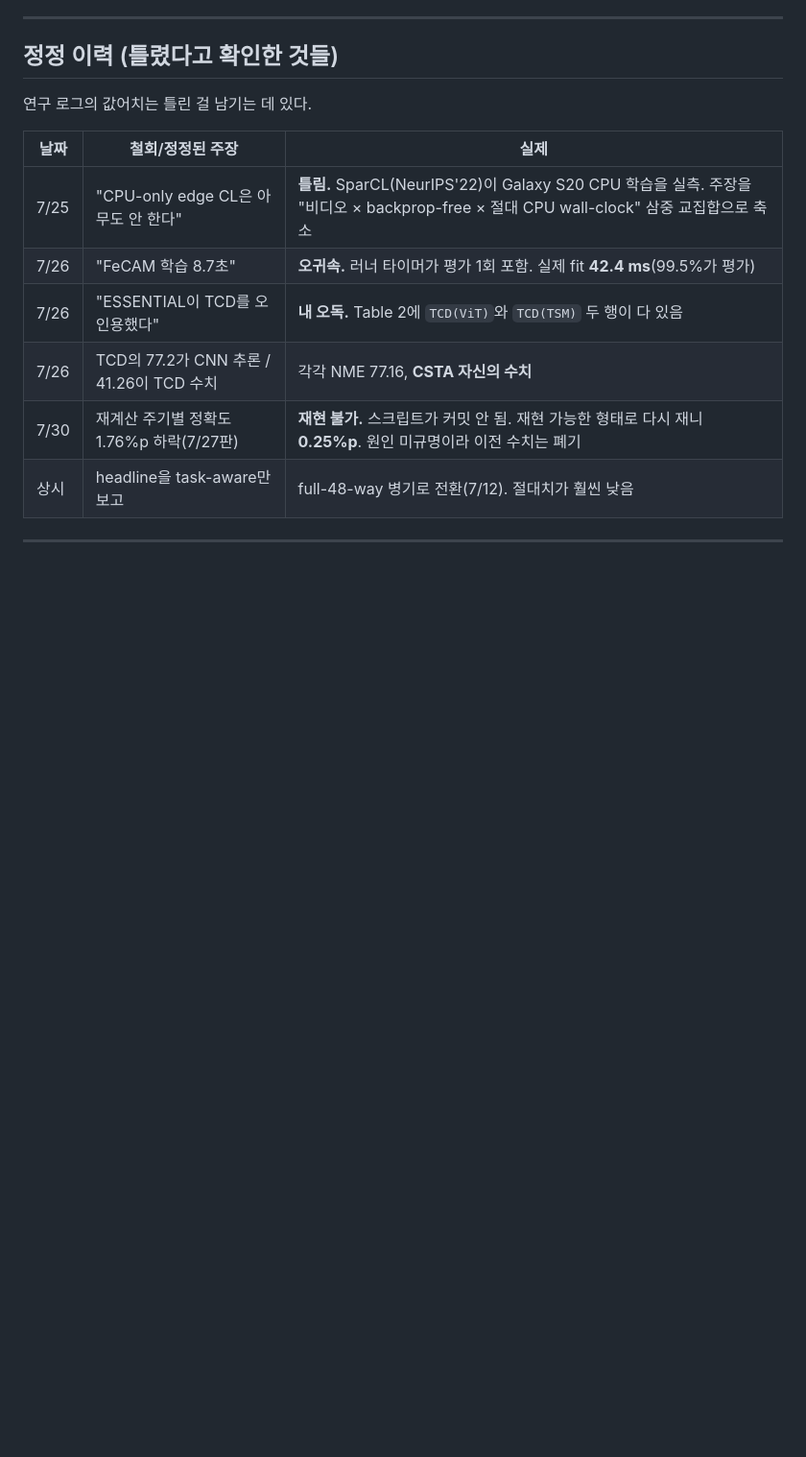
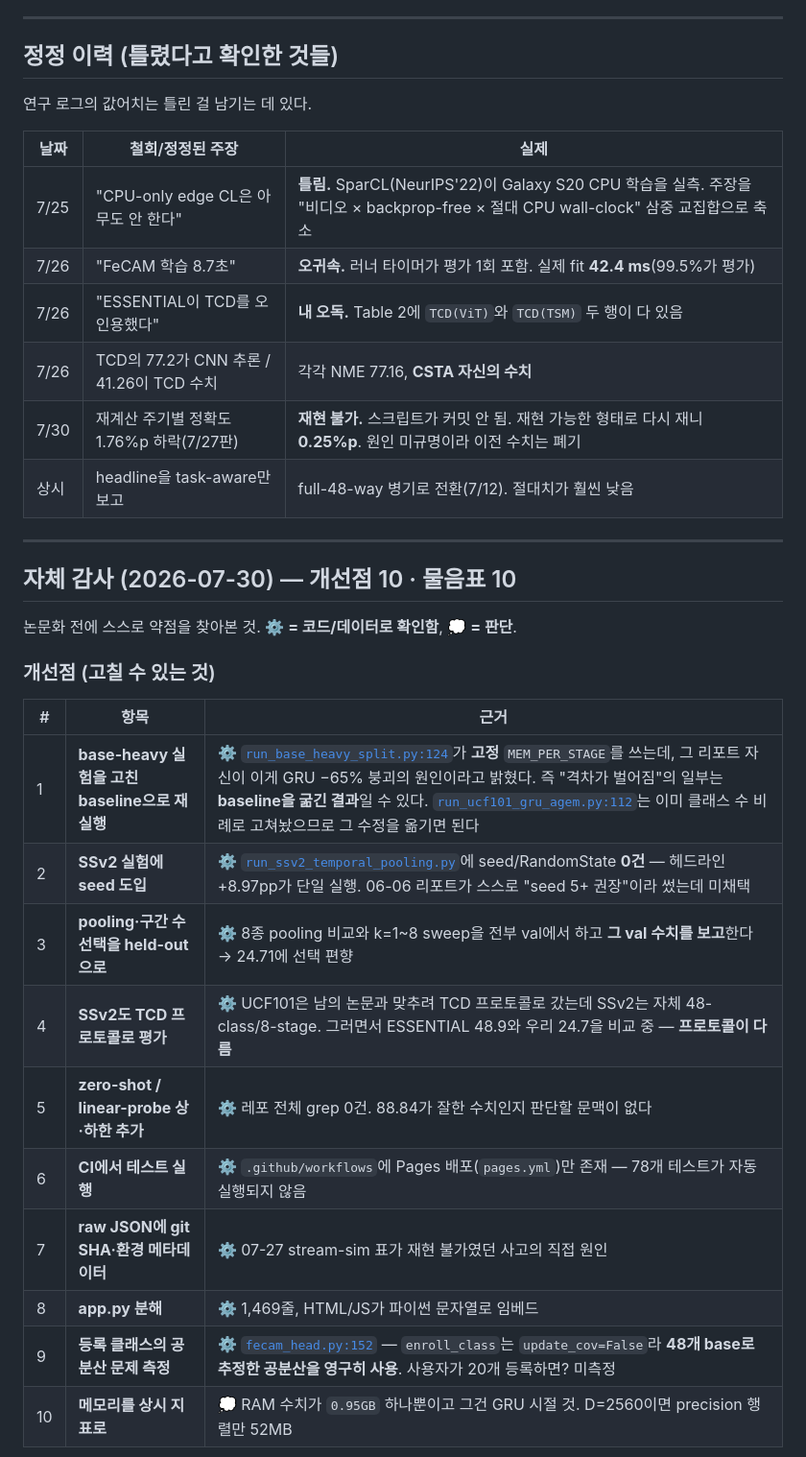
Before and after one commit to STkangyh/coad-mini, a Markdown page: reports/RESEARCH_LOG.md, the part around one of its changes. Shown at 96% size. Drawn GitHub-style; blank space fills up the shorter version.

```diff
--- a/reports/RESEARCH_LOG.md
+++ b/reports/RESEARCH_LOG.md
@@ -430,3 +431,22 @@ PyCIL 저자는 Zhou Da-Wei · Wang Fu-Yun · Ye Han-Jia · Zhan De-Chuan (SCIS'
 
 ---
 
+## 자체 감사 (2026-07-30) — 개선점 10 · 물음표 10
+
+논문화 전에 스스로 약점을 찾아본 것. **⚙️ = 코드/데이터로 확인함**, **💭 = 판단**.
+
+### 개선점 (고칠 수 있는 것)
+
+| # | 항목 | 근거 |
+|---|---|---|
+| 1 | **base-heavy 실험을 고친 baseline으로 재실행** | ⚙️ [`run_base_heavy_split.py:124`](../dev/run_base_heavy_split.py)가 **고정** `MEM_PER_STAGE`를 쓰는데, 그 리포트 자신이 이게 GRU −65% 붕괴의 원인이라고 밝혔다. 즉 "격차가 벌어짐"의 일부는 **baseline을 굶긴 결과**일 수 있다. [`run_ucf101_gru_agem.py:112`](../dev/run_ucf101_gru_agem.py)는 이미 클래스 수 비례로 고쳐놨으므로 그 수정을 옮기면 된다 |
+| 2 | **SSv2 실험에 seed 도입** | ⚙️ [`run_ssv2_temporal_pooling.py`](../dev/run_ssv2_temporal_pooling.py)에 seed/RandomState **0건** — 헤드라인 +8.97pp가 단일 실행. 06-06 리포트가 스스로 "seed 5+ 권장"이라 썼는데 미채택 |
+| 3 | **pooling·구간 수 선택을 held-out으로** | ⚙️ 8종 pooling 비교와 k=1~8 sweep을 전부 val에서 하고 **그 val 수치를 보고**한다 → 24.71에 선택 편향 |
+| 4 | **SSv2도 TCD 프로토콜로 평가** | ⚙️ UCF101은 남의 논문과 맞추려 TCD 프로토콜로 갔는데 SSv2는 자체 48-class/8-stage. 그러면서 ESSENTIAL 48.9와 우리 24.7을 비교 중 — **프로토콜이 다름** |
+| 5 | **zero-shot / linear-probe 상·하한 추가** | ⚙️ 레포 전체 grep 0건. 88.84가 잘한 수치인지 판단할 문맥이 없다 |
+| 6 | **CI에서 테스트 실행** | ⚙️ `.github/workflows`에 Pages 배포(`pages.yml`)만 존재 — 78개 테스트가 자동 실행되지 않음 |
+| 7 | **raw JSON에 git SHA·환경 메타데이터** | ⚙️ 07-27 stream-sim 표가 재현 불가였던 사고의 직접 원인 |
+| 8 | **app.py 분해** | ⚙️ 1,469줄, HTML/JS가 파이썬 문자열로 임베드 |
+| 9 | **등록 클래스의 공분산 문제 측정** | ⚙️ [`fecam_head.py:152`](../src/models/fecam_head.py) — `enroll_class`는 `update_cov=False`라 **48개 base로 추정한 공분산을 영구히 사용**. 사용자가 20개 등록하면? 미측정 |
+| 10 | **메모리를 상시 지표로** | 💭 RAM 수치가 `0.95GB` 하나뿐이고 그건 GRU 시절 것. D=2560이면 precision 행렬만 52MB |
+
```
Also changed, not shown: other parts of reports/RESEARCH_LOG.md (+20 -0 lines).
